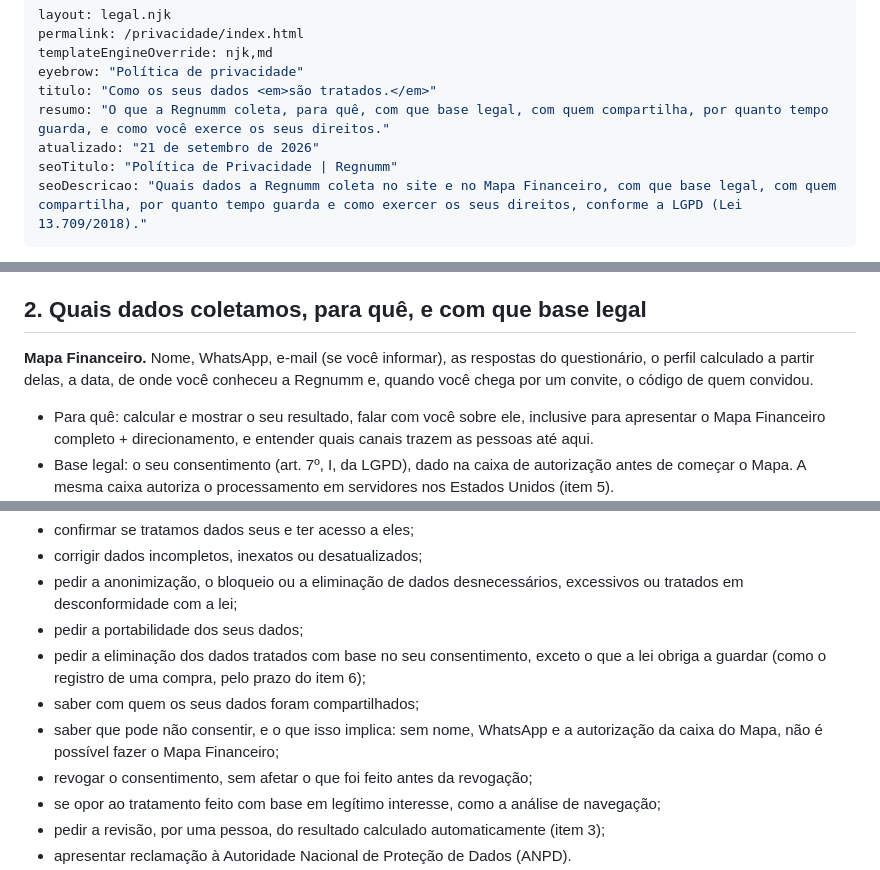
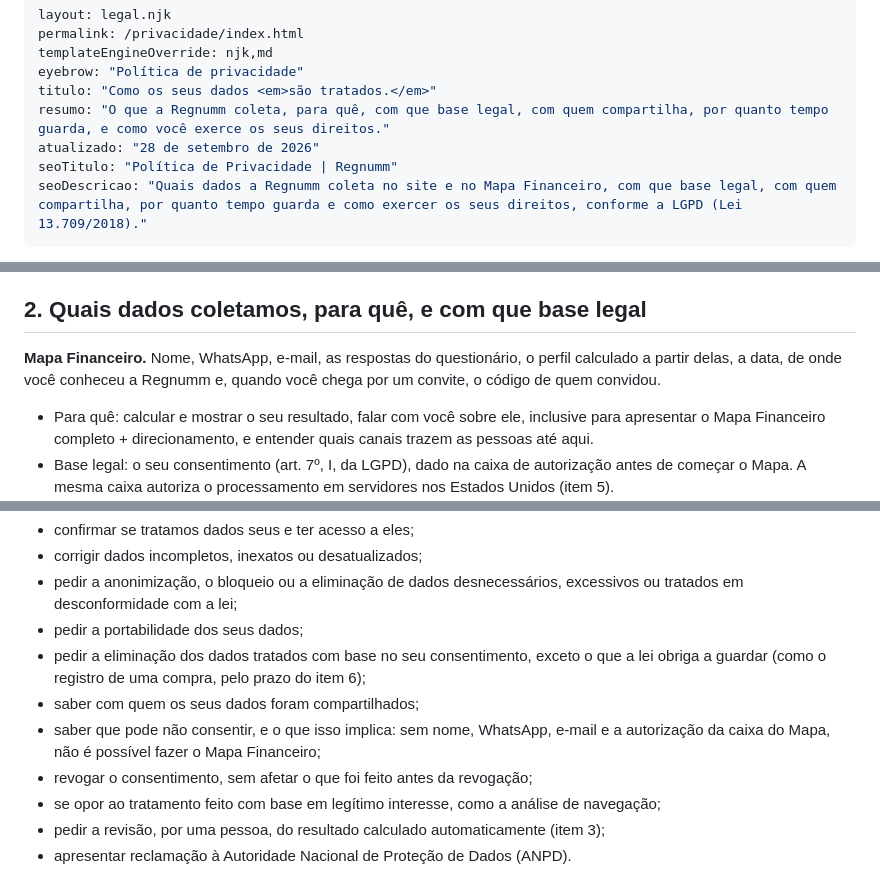
Before and after one commit to froliv90/regnumm-site, a Markdown page: privacidade.md, 3 parts joined by grey strips. GitHub-like rendering.

```diff
--- a/privacidade.md
+++ b/privacidade.md
@@ -5,7 +5,7 @@ templateEngineOverride: njk,md
 eyebrow: "Política de privacidade"
 titulo: "Como os seus dados <em>são tratados.</em>"
 resumo: "O que a Regnumm coleta, para quê, com que base legal, com quem compartilha, por quanto tempo guarda, e como você exerce os seus direitos."
-atualizado: "21 de setembro de 2026"
+atualizado: "28 de setembro de 2026"
 seoTitulo: "Política de Privacidade | Regnumm"
 seoDescricao: "Quais dados a Regnumm coleta no site e no Mapa Financeiro, com que base legal, com quem compartilha, por quanto tempo guarda e como exercer os seus direitos, conforme a LGPD (Lei 13.709/2018)."
 ---
@@ -19,7 +19,7 @@ Pedidos e dúvidas sobre dados pessoais vão pelo e-mail {{ site.email }} ou pel
 
 ## 2. Quais dados coletamos, para quê, e com que base legal
 
-**Mapa Financeiro.** Nome, WhatsApp, e-mail (se você informar), as respostas do questionário, o perfil calculado a partir delas, a data, de onde você conheceu a Regnumm e, quando você chega por um convite, o código de quem convidou.
+**Mapa Financeiro.** Nome, WhatsApp, e-mail, as respostas do questionário, o perfil calculado a partir delas, a data, de onde você conheceu a Regnumm e, quando você chega por um convite, o código de quem convidou.
 
 - Para quê: calcular e mostrar o seu resultado, falar com você sobre ele, inclusive para apresentar o Mapa Financeiro completo + direcionamento, e entender quais canais trazem as pessoas até aqui.
 - Base legal: o seu consentimento (art. 7º, I, da LGPD), dado na caixa de autorização antes de começar o Mapa. A mesma caixa autoriza o processamento em servidores nos Estados Unidos (item 5).
@@ -99,7 +99,7 @@ Pelo e-mail {{ site.email }} ou pelo WhatsApp (19) 98257-8517, você pode, a qua
 - pedir a portabilidade dos seus dados;
 - pedir a eliminação dos dados tratados com base no seu consentimento, exceto o que a lei obriga a guardar (como o registro de uma compra, pelo prazo do item 6);
 - saber com quem os seus dados foram compartilhados;
-- saber que pode não consentir, e o que isso implica: sem nome, WhatsApp e a autorização da caixa do Mapa, não é possível fazer o Mapa Financeiro;
+- saber que pode não consentir, e o que isso implica: sem nome, WhatsApp, e-mail e a autorização da caixa do Mapa, não é possível fazer o Mapa Financeiro;
 - revogar o consentimento, sem afetar o que foi feito antes da revogação;
 - se opor ao tratamento feito com base em legítimo interesse, como a análise de navegação;
 - pedir a revisão, por uma pessoa, do resultado calculado automaticamente (item 3);
```
Also changed, not shown: termos.md (+2 -2 lines).
